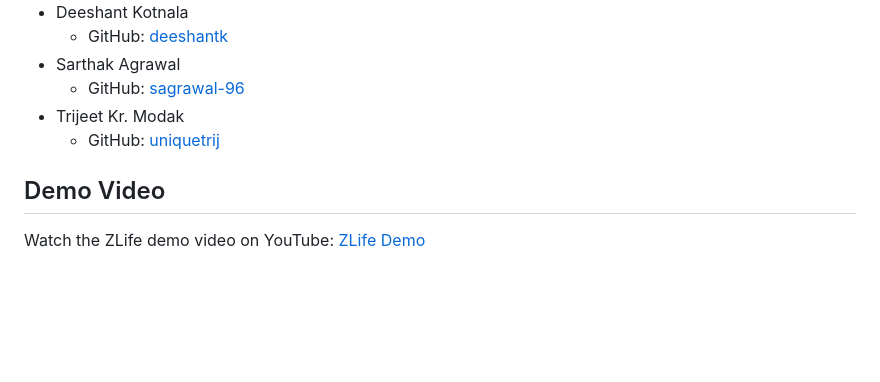
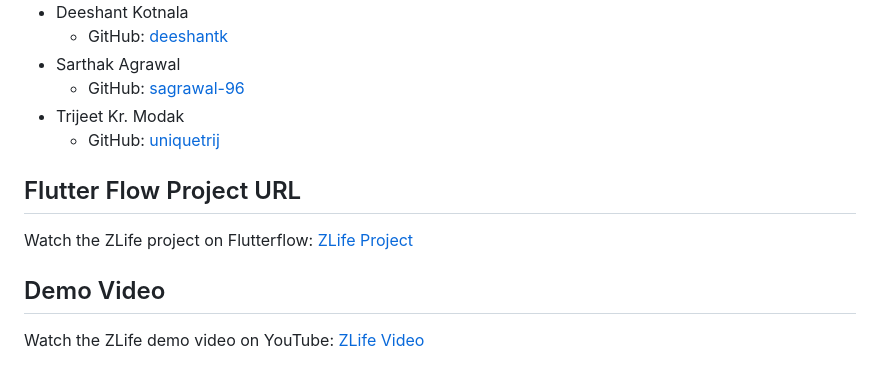
Before and after one commit to uniquetrij/zlife, a Markdown page: README.md, the part around the change. Rendered like a GitHub page; blank space fills up the shorter version.

```diff
--- a/README.md
+++ b/README.md
@@ -61,5 +61,8 @@ The app includes an instant messaging feature that facilitates seamless communic
 - Trijeet Kr. Modak
   - GitHub: [uniquetrij](https://github.com/uniquetrij)
 
+## Flutter Flow Project URL
+Watch the ZLife project on Flutterflow: [ZLife Project](https://app.flutterflow.io/run/H1QSoqB0wr3X0kCD9thd)
+
 ## Demo Video
-Watch the ZLife demo video on YouTube: [ZLife Demo](https://youtu.be/demo-video-link)
+Watch the ZLife demo video on YouTube: [ZLife Video](https://youtu.be/demo-video-link)
```
